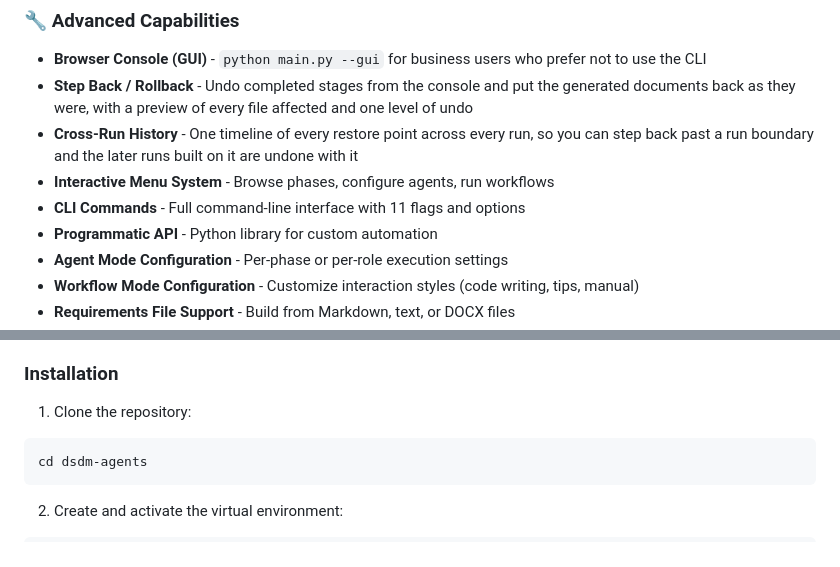
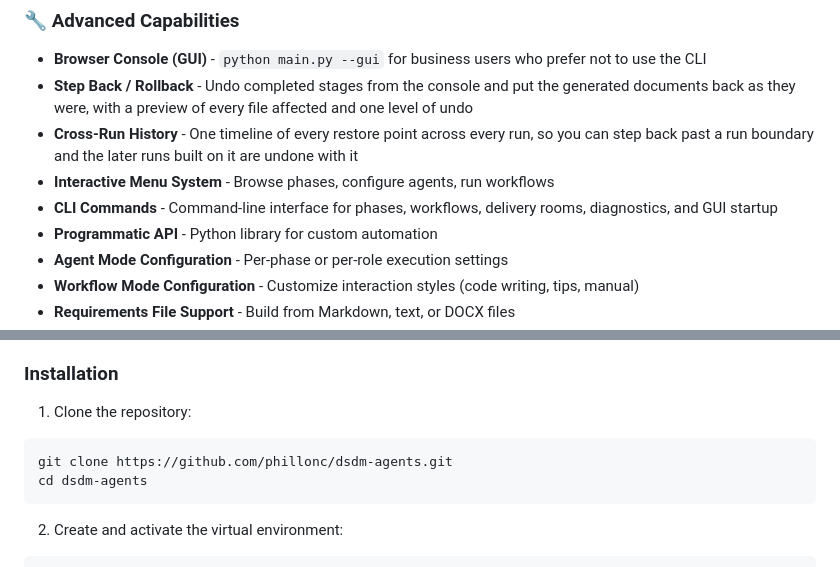
Before and after one commit to phillonc/dsdm-agents, a Markdown page: README.md, 2 parts joined by grey strips. GitHub-like rendering.

````diff
--- a/README.md
+++ b/README.md
@@ -32,7 +79,7 @@ AI-powered agents implementing the Dynamic Systems Development Method (DSDM) fra
 - **Step Back / Rollback** - Undo completed stages from the console and put the generated documents back as they were, with a preview of every file affected and one level of undo
 - **Cross-Run History** - One timeline of every restore point across every run, so you can step back past a run boundary and the later runs built on it are undone with it
 - **Interactive Menu System** - Browse phases, configure agents, run workflows
-- **CLI Commands** - Full command-line interface with 11 flags and options
+- **CLI Commands** - Command-line interface for phases, workflows, delivery rooms, diagnostics, and GUI startup
 - **Programmatic API** - Python library for custom automation
 - **Agent Mode Configuration** - Per-phase or per-role execution settings
 - **Workflow Mode Configuration** - Customize interaction styles (code writing, tips, manual)
@@ -342,6 +389,7 @@ See `docs/category-defining-features/01-autonomous-delivery-room/` for the full
 
 1. Clone the repository:
 ```bash
+git clone https://github.com/phillonc/dsdm-agents.git
 cd dsdm-agents
 ```
 
````
Also changed, not shown: other parts of README.md (+47 -0 lines).
